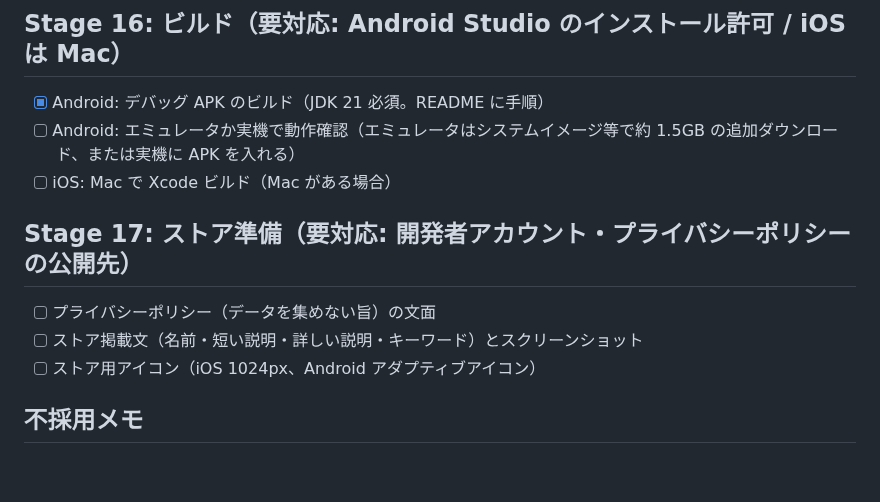
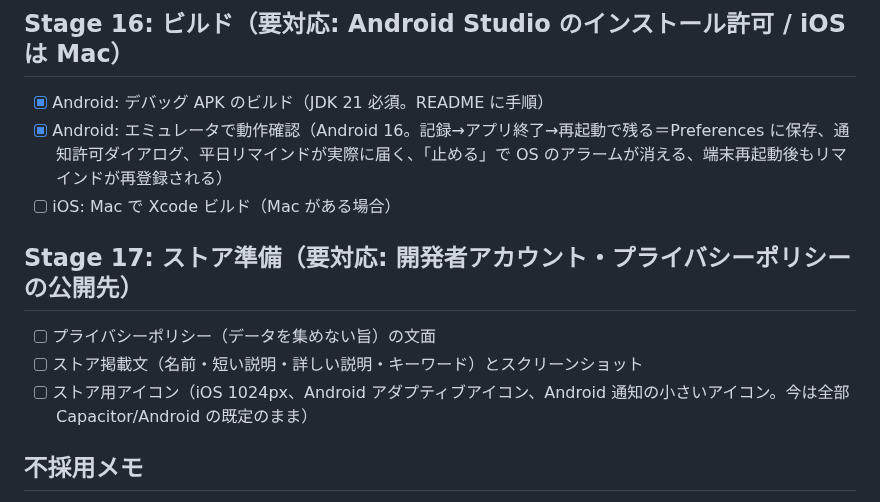
Before and after one commit to Teanyq/suiteru-log, a Markdown page: docs/ROADMAP.md, the part around the change. Rendered like a GitHub page; blank space fills up the shorter version.

```diff
--- a/docs/ROADMAP.md
+++ b/docs/ROADMAP.md
@@ -69,13 +69,13 @@
 
 ## Stage 16: ビルド（要対応: Android Studio のインストール許可 / iOS は Mac）
 - [x] Android: デバッグ APK のビルド（JDK 21 必須。README に手順）
-- [ ] Android: エミュレータか実機で動作確認（エミュレータはシステムイメージ等で約 1.5GB の追加ダウンロード、または実機に APK を入れる）
+- [x] Android: エミュレータで動作確認（Android 16。記録→アプリ終了→再起動で残る＝Preferences に保存、通知許可ダイアログ、平日リマインドが実際に届く、「止める」で OS のアラームが消える、端末再起動後もリマインドが再登録される）
 - [ ] iOS: Mac で Xcode ビルド（Mac がある場合）
 
 ## Stage 17: ストア準備（要対応: 開発者アカウント・プライバシーポリシーの公開先）
 - [ ] プライバシーポリシー（データを集めない旨）の文面
 - [ ] ストア掲載文（名前・短い説明・詳しい説明・キーワード）とスクリーンショット
-- [ ] ストア用アイコン（iOS 1024px、Android アダプティブアイコン）
+- [ ] ストア用アイコン（iOS 1024px、Android アダプティブアイコン、Android 通知の小さいアイコン。今は全部 Capacitor/Android の既定のまま）
 
 ## 不採用メモ
 - 降車アラーム: PWA は画面ロックで位置情報停止
```
Also changed, not shown: docs/APP_RELEASE.md (+1 -0 lines).
